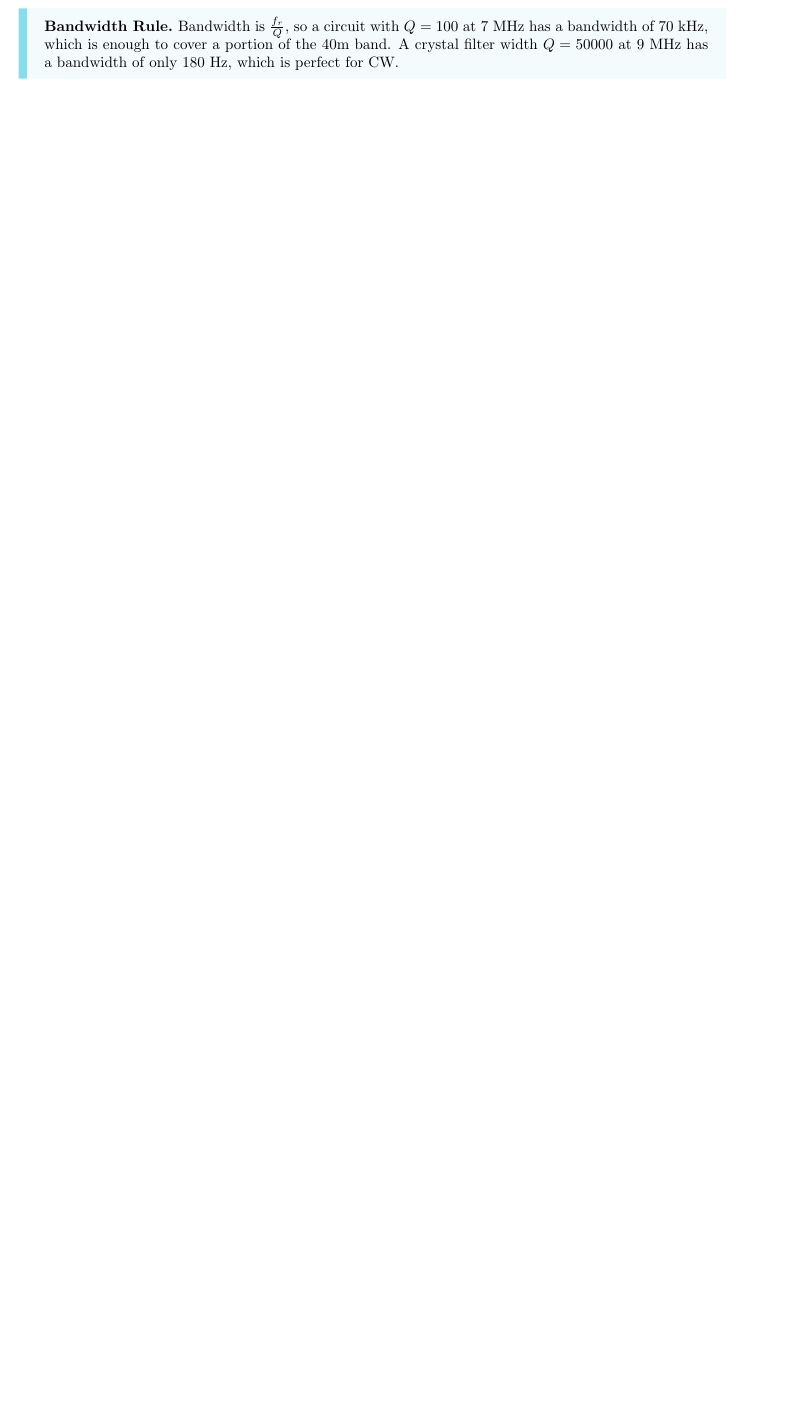
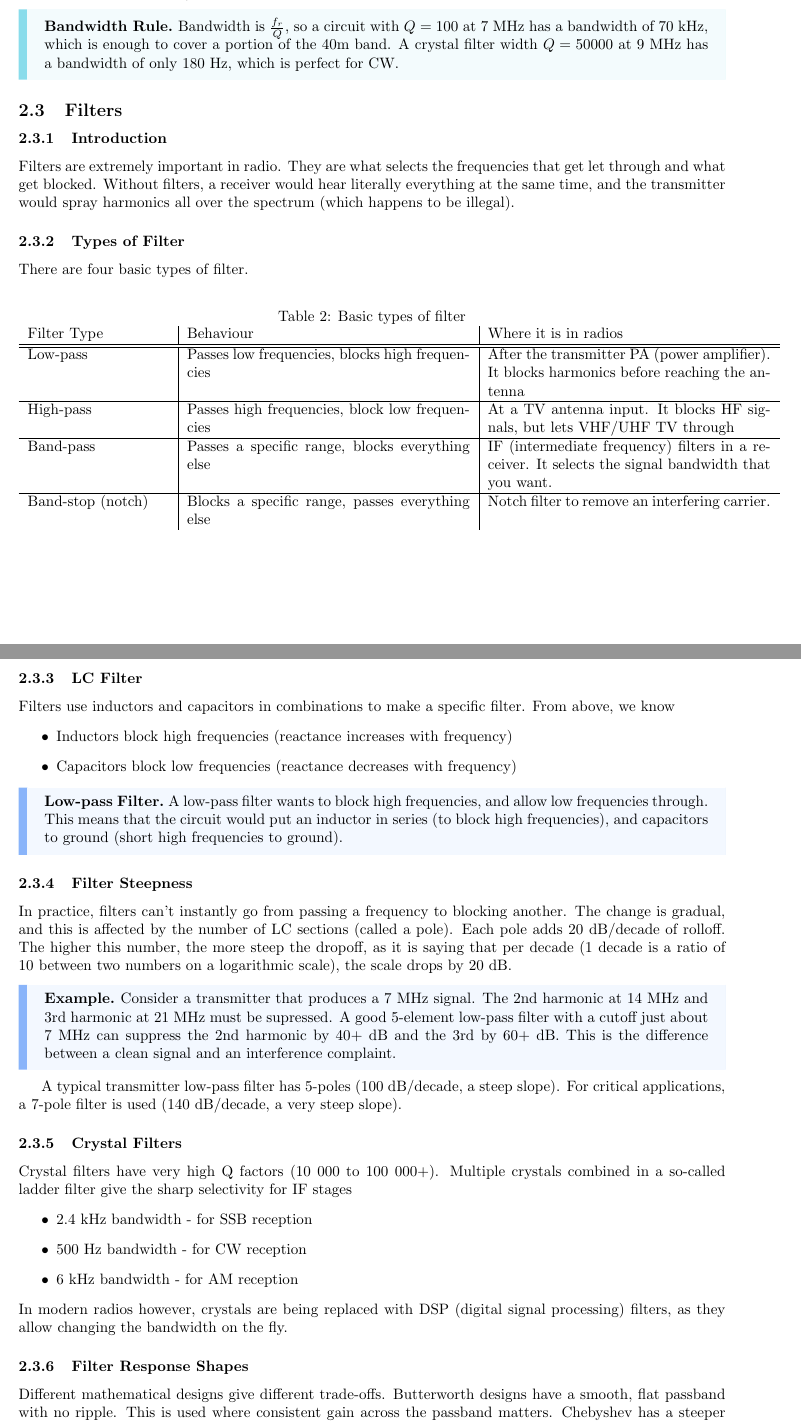
Before and after one commit to mvx-dev/notes, a LaTeX document (radio-license/license.tex): part of page 3 of 3 before the commit and two parts of pages 3 and 4 of 4 after it, the two joined at a grey line, cut so that both start at the same text, the shorter picture padded with empty space. Compiled offline with pdfLaTeX.

Commit message:
feat: completed lesson 3

```diff
--- a/radio-license/license.tex
+++ b/radio-license/license.tex
@@ -103,6 +103,59 @@ For a series $RLC$, $Q=\frac{X_L}{R}$, so less resistance means higher Q.
     Bandwidth is $\frac{f_r}{Q}$, so a circuit with $Q=100$ at 7 MHz has a bandwidth of 70 kHz, which is enough to cover a portion of the 40m band. A crystal filter width $Q=50 000$ at 9 MHz has a bandwidth of only 180 Hz, which is perfect for CW.
 \end{callout}
 
+\subsection{Filters}
+\subsubsection{Introduction}
+Filters are extremely important in radio. They are what selects the frequencies that get let through and what get blocked. Without filters, a receiver would hear literally everything at the same time, and the transmitter would spray harmonics all over the spectrum (which happens to be illegal).
 
+\subsubsection{Types of Filter}
+There are four basic types of filter.
+\begin{table}[h]
+    \centering
+    \caption{Basic types of filter}
+    \label{tab:2}
+    \begin{tabular}{p{0.2\linewidth}|p{0.4\linewidth}|p{0.4\linewidth}}
+        Filter Type & Behaviour & Where it is in radios \\
+        \hline
+        \hline
+        Low-pass & Passes low frequencies, blocks high frequencies & After the transmitter PA (power amplifier). It blocks harmonics before reaching the antenna \\
+        \hline
+            High-pass & Passes high frequencies, block low frequencies & At a TV antenna input. It blocks HF signals, but lets VHF/UHF TV through \\
+        \hline
+            Band-pass & Passes a specific range, blocks everything else & IF (intermediate frequency) filters in a receiver. It selects the signal bandwidth that you want. \\
+        \hline
+            Band-stop (notch) & Blocks a specific range, passes everything else & Notch filter to remove an interfering carrier.
+    \end{tabular}
+\end{table}
+
+\subsubsection{LC Filter}
+Filters use inductors and capacitors in combinations to make a specific filter. From above, we know
+\begin{itemize}
+    \item Inductors block high frequencies (reactance increases with frequency)
+    \item Capacitors block low frequencies (reactance decreases with frequency)
+\end{itemize}
+
+\begin{callout}{Example}[Low-pass Filter]
+    A low-pass filter wants to block high frequencies, and allow low frequencies through. This means that the circuit would put an inductor in series (to block high frequencies), and capacitors to ground (short high frequencies to ground).
+\end{callout}
+
+\subsubsection{Filter Steepness}
+In practice, filters can't instantly go from passing a frequency to blocking another. The change is gradual, and this is affected by the number of LC sections (called a pole). Each pole adds 20 dB/decade of rolloff. The higher this number, the more steep the dropoff, as it is saying that per decade (1 decade is a ratio of 10 between two numbers on a logarithmic scale), the scale drops by 20 dB.
+\begin{callout}{Example}[Example]
+    Consider a transmitter that produces a 7 MHz signal. The 2nd harmonic at 14 MHz and 3rd harmonic at 21 MHz must be supressed. A good 5-element low-pass filter with a cutoff just about 7 MHz can suppress the 2nd harmonic by 40+ dB and the 3rd by 60+ dB. This is the difference between a clean signal and an interference complaint.
+\end{callout}
+
+A typical transmitter low-pass filter has 5-poles (100 dB/decade, a steep slope). For critical applications, a 7-pole filter is used (140 dB/decade, a very steep slope).
+
+\subsubsection{Crystal Filters}
+Crystal filters have very high Q factors (10 000 to 100 000+). Multiple crystals combined in a so-called ladder filter give the sharp selectivity for IF stages
+\begin{itemize}
+    \item 2.4 kHz bandwidth - for SSB reception
+    \item 500 Hz bandwidth - for CW reception
+    \item 6 kHz bandwidth - for AM reception
+\end{itemize}
+In modern radios however, crystals are being replaced with DSP (digital signal processing) filters, as they allow changing the bandwidth on the fly.
+
+\subsubsection{Filter Response Shapes}
+Different mathematical designs give different trade-offs. Butterworth designs have a smooth, flat passband with no ripple. This is used where consistent gain across the passband matters. Chebyshev has a steeper rolloff than Butterworth, but some some ripple in the passband. This is used where sharp selectivity matters more than a perfectly flat response.
 
 \end{document}
```
Also changed, not shown: radio-license/license.pdf, radio-license/license.tex (2 more changed lines), 2 other files.
